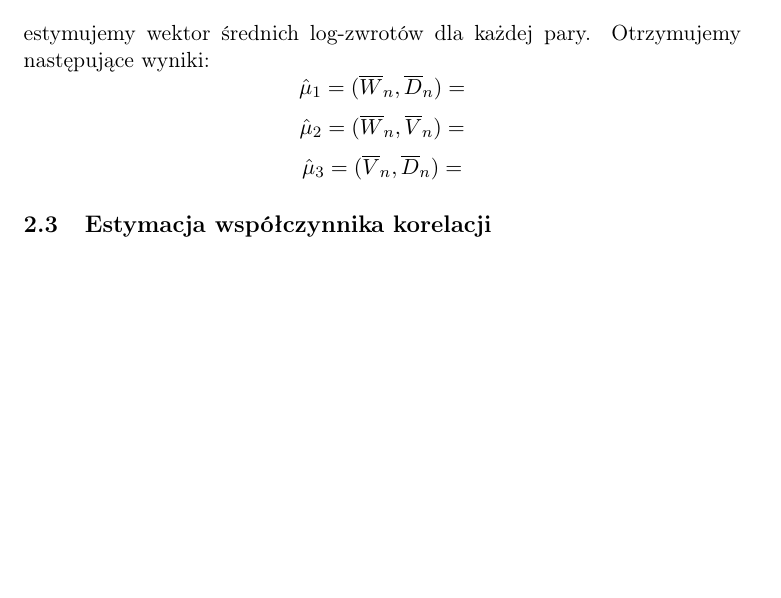
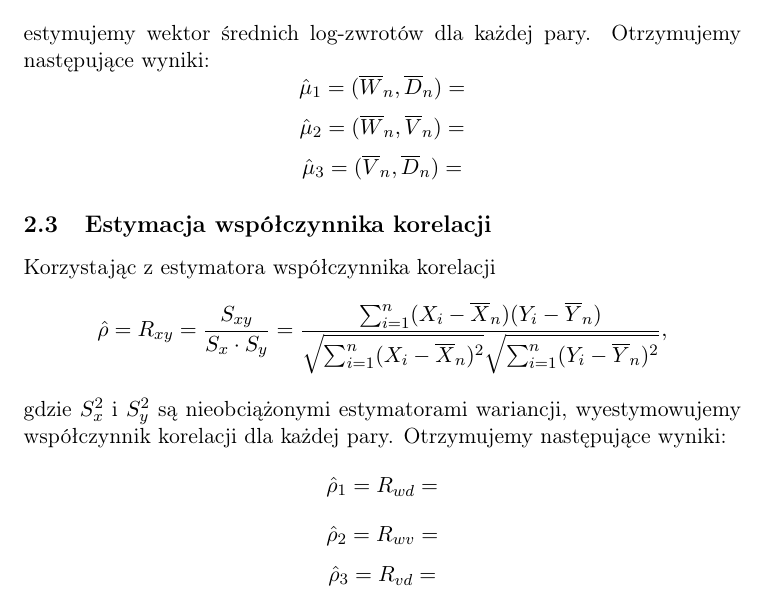
Before and after one commit to Wojtek-987/modelowanie, a LaTeX document (projekt.tex): part of page 24 of 24 before the commit and part of page 24 of 25 after it, cut so that both start at the same text, the shorter picture padded with empty space. Compiled offline with pdfLaTeX.

Commit message:
estymacja wspolczynnika korelacji

```diff
--- a/projekt.tex
+++ b/projekt.tex
@@ -554,6 +554,13 @@ $$\hat{\mu}_2=(\overline{W}_n, \overline{V}_n) =$$
 $$\hat{\mu}_3=(\overline{V}_n, \overline{D}_n) =$$
 
 \subsection{Estymacja współczynnika korelacji}
+Korzystając z estymatora współczynnika korelacji
+$$\hat{\rho}=R_{xy}=\frac{S_{xy}}{S_x\cdot S_y}=\frac{\sum_{i=1}^{n}(X_i-\overline{X}_n)(Y_i-\overline{Y}_n)}{\sqrt{\sum_{i=1}^{n}(X_i-\overline{X}_n)^{2}}\sqrt{\sum_{i=1}^{n}(Y_i-\overline{Y}_n)^{2}}},$$
+gdzie $S_x^{2}$ i $S_y^{2}$ są nieobciążonymi estymatorami wariancji, wyestymowujemy współczynnik korelacji dla każdej pary. Otrzymujemy następujące wyniki:
+$$\hat{\rho}_1=R_{wd}=$$
+$$\hat{\rho}_2=R_{wv}=$$
+$$\hat{\rho}_3=R_{vd}=$$
+
 
 \subsection{Estymacja macierzy kowariancji}
 
```
Also changed, not shown: projekt.pdf.
